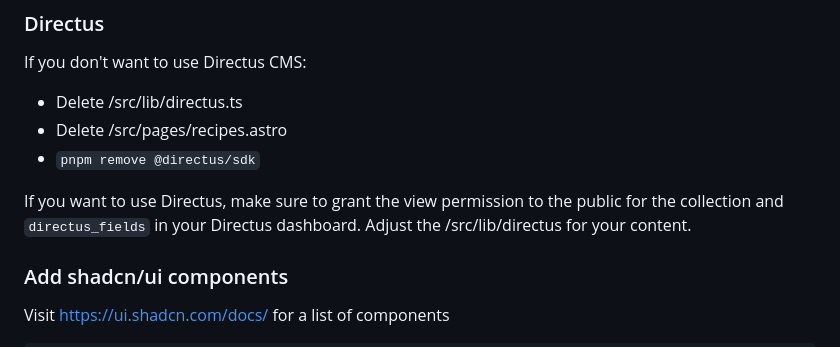
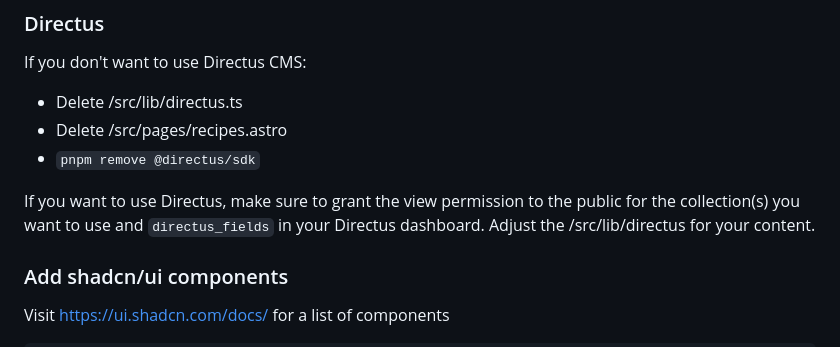
Before and after one commit to deployn/astro-deploy, a Markdown page: Readme.md, the part around the change. Rendered like a GitHub page.

Commit message:
chore(readme): update readme

```diff
--- a/Readme.md
+++ b/Readme.md
@@ -36,7 +36,7 @@ If you don't want to use Directus CMS:
 - Delete /src/pages/recipes.astro
 - `pnpm remove @directus/sdk`
 
-If you want to use Directus, make sure to grant the view permission to the public for the collection and `directus_fields` in your Directus dashboard. Adjust the /src/lib/directus for your content.
+If you want to use Directus, make sure to grant the view permission to the public for the collection(s) you want to use and `directus_fields` in your Directus dashboard. Adjust the /src/lib/directus for your content.
 
 ### Add shadcn/ui components
 
```
